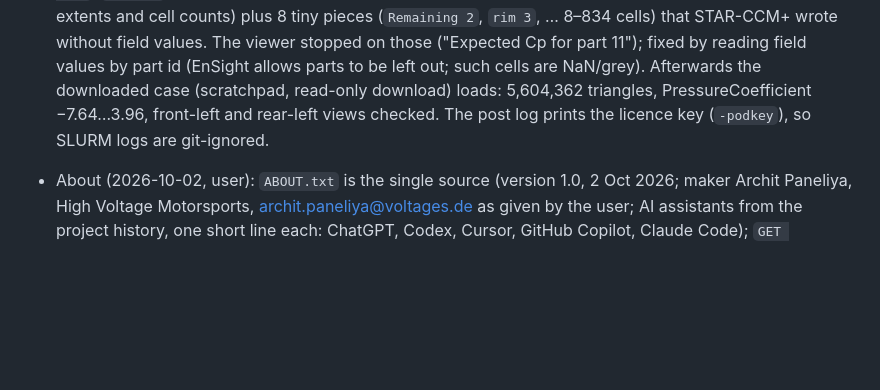
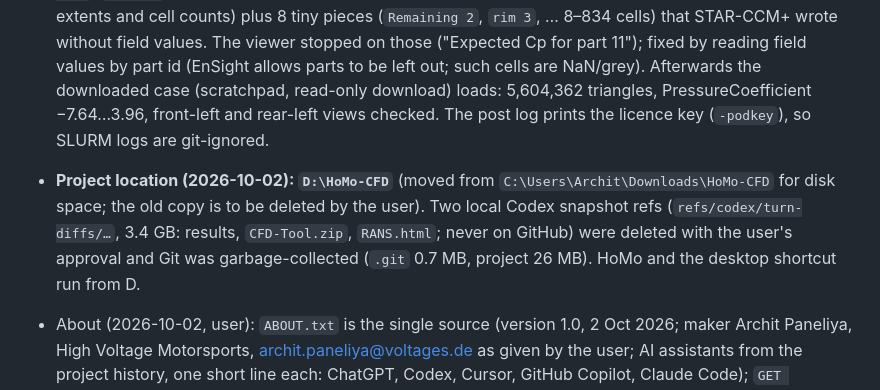
Before and after one commit to ArcFAU/HoMo-CFD_v4, a Markdown page: STATUS.md, the part around the change. GitHub-like rendering; blank space fills up the shorter version.

Commit message:
STATUS: project location on D
Co-Authored-By: Claude Opus 5.5 <noreply@anthropic.com>

```diff
--- a/STATUS.md
+++ b/STATUS.md
@@ -93,6 +93,7 @@ Last updated: 2026-10-02
 - User check 2026-10-02: `Start HoMo CFD.bat` opens the browser and everything looks good. **Working directory → Browse…** was not mentioned separately; confirm when convenient.
 - Automatic 3D data (2026-10-02, user chose "Automatic 3D data"): the team's `postprocessing.java` (template `SCRIPT_RANS`, read through the fritz session; no licence key in it) exports section images, 3D scene PNGs and pressure distributions but no EnSight data; only `0823_upsi/3D-data` (Frontwing) and `D:\CFD_tool\finished\UPSI_CFD_BASE_0823_surface*` (full car, 10 parts, 72 MB geometry) were exported by hand. The user's recorded `test1.java` gave the 2506 call `ImportManager.export(path, regions, boundaries, parts, partSurfaces, fields, NeoProperty)`. New `starccm/export3D.java` (wall boundaries minus tunnel names and interfaces, five fields, no regions, per cell) and a fail-safe `export3DData()` call for `postprocessing.java` (plays `export3D.java` via `StarScript` when present, catches everything). Both compile with STAR-CCM+ 20.04's javac against its `modules/ext` jars; API checked with javap (`hasFunction`, `WallBoundary`, `StarScript(RootObject, File)`). At the user's request the updated macro is in the repo as `starccm/postprocessing.java` (the `SCRIPT_RANS` version plus `export3DData()`; an unused field `workingDir` with another user's Fritz path was removed; the repo is private). Both macros recompiled from the repo. The temporary copy in `dist/starccm-template/` was removed. Not uploaded to the template yet (waiting for the user).
 - **3D export tested on Fritz (2026-10-02):** the user ran the new `postprocessing.java` + `export3D.java` in a test folder `exp` (`UPSI_CFD_BASE_0830_mk2.2_10degree.sim`). First try (job 4285168) stopped at once because `exp` had no `Settings` (the macro reads it first; nothing to do with the export); the new macro compiled on Fritz. Second try (job 4285206, with `Settings` from `0830_mk2.2`): 57 min, log `export3D: no field function CpZCpX, left out` and `export3D: 566 surfaces with 4 fields written to …/exp/3D-data/…case`. `3D-data`: geometry 74.0 MB + 4 × 6.0 MB. 18 parts: the 10 car parts of the hand export (same extents and cell counts) plus 8 tiny pieces (`Remaining 2`, `rim 3`, … 8–834 cells) that STAR-CCM+ wrote without field values. The viewer stopped on those ("Expected Cp for part 11"); fixed by reading field values by part id (EnSight allows parts to be left out; such cells are NaN/grey). Afterwards the downloaded case (scratchpad, read-only download) loads: 5,604,362 triangles, PressureCoefficient −7.64…3.96, front-left and rear-left views checked. The post log prints the licence key (`-podkey`), so SLURM logs are git-ignored.
+- **Project location (2026-10-02): `D:\HoMo-CFD`** (moved from `C:\Users\Archit\Downloads\HoMo-CFD` for disk space; the old copy is to be deleted by the user). Two local Codex snapshot refs (`refs/codex/turn-diffs/…`, 3.4 GB: results, `CFD-Tool.zip`, `RANS.html`; never on GitHub) were deleted with the user's approval and Git was garbage-collected (`.git` 0.7 MB, project 26 MB). HoMo and the desktop shortcut run from D.
 - About (2026-10-02, user): `ABOUT.txt` is the single source (version 1.0, 2 Oct 2026; maker Archit Paneliya, High Voltage Motorsports, archit.paneliya@voltages.de as given by the user; AI assistants from the project history, one short line each: ChatGPT, Codex, Cursor, GitHub Copilot, Claude Code); `GET /api/about`; About dialog behind the ⓘ button (e-mail as mailto link); the zip ships `ABOUT.txt` with CRLF.
 - **3D export v3 works on Fritz (job 4285535, 57 min, 2026-10-02):** log `export3D: 17 car surfaces with 10 fields written` and `export3D: flow parts [Lambda2, Bad_Cells] with 4 fields written`, no errors. `3D-data`: car geometry 73.9 MB + 10 fields × 6.0 MB; `_flow` geometry 12.5 MB + 4 fields × 1.3 MB. Downloaded read-only and opened in the viewer: 6,490,481 triangles incl. Lambda2 and Bad_Cells, Vortices/Bad cells checkboxes, vortex cores at front-wing endplates, rear-wing tips, suspension and wheels coloured by velocity (0–16.5 m/s). The macros in `SCRIPT_RANS` are this version.
 - Window-less start (2026-10-02, user: "the terminal stays active"): `serve.py --background` sends output to `%APPDATA%\HoMo-CFD\homo-cfd.log` and stops after `IDLE_MINUTES` (30) without a request from any window unless a download/upload runs (`Handler.busy()`); `/api/alive` heartbeat from `server-fs.js` every minute (all three pages; a "not running" notice when it fails after having worked); `POST /api/quit` (409 while busy) and the ⏻ button. Launchers: `Start HoMo CFD.bat` starts `python\pythonw.exe`, else `pyw -3`, else `pythonw` with `start ""` and exits; the desktop shortcut targets the window-less Python directly (user's: `pyw.exe -3 serve.py --open --background`). Checked for real: no window (MainWindowHandle 0), pages/heartbeat/icon served, log written, Quit ends the process, for the installed Python and the portable `pythonw.exe`. The user's server on 5173 now runs window-less.
```
